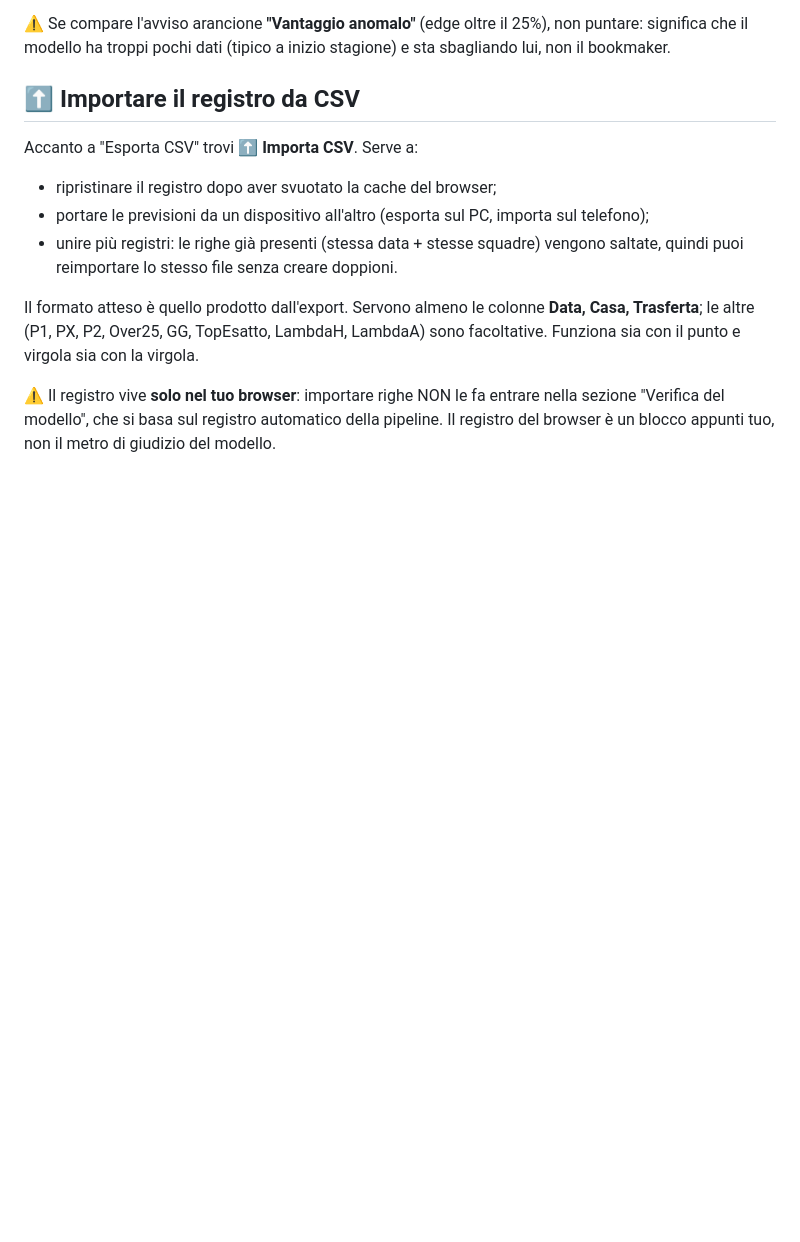
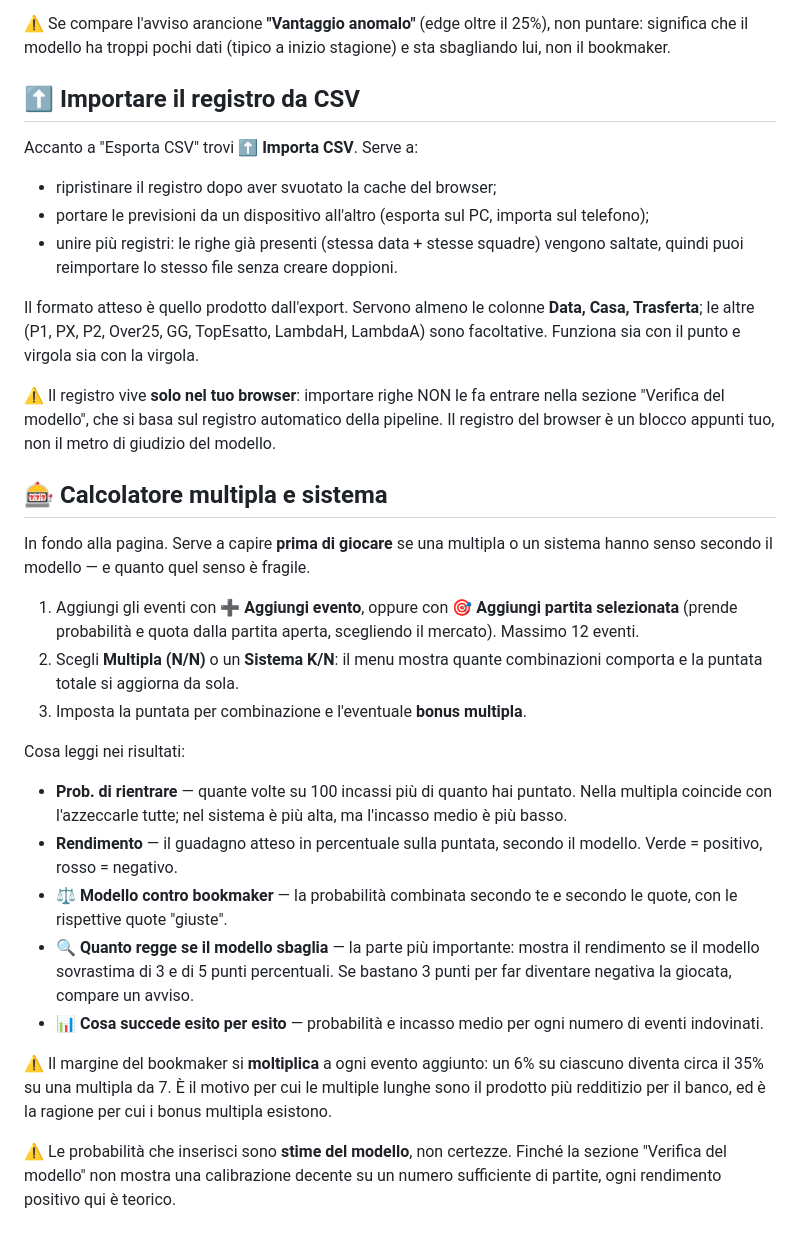
Before and after one commit to MiguelTequila/simulatore-calcio-pro, a Markdown page: GUIDA.md, the part around the change. Rendered like a GitHub page; blank space fills up the shorter version.

```diff
--- a/GUIDA.md
+++ b/GUIDA.md
@@ -110,3 +110,37 @@ LambdaA) sono facoltative. Funziona sia con il punto e virgola sia con la virgol
 nella sezione "Verifica del modello", che si basa sul registro automatico della
 pipeline. Il registro del browser è un blocco appunti tuo, non il metro di
 giudizio del modello.
+
+## 🎰 Calcolatore multipla e sistema
+In fondo alla pagina. Serve a capire **prima di giocare** se una multipla o un
+sistema hanno senso secondo il modello — e quanto quel senso è fragile.
+
+1. Aggiungi gli eventi con **➕ Aggiungi evento**, oppure con
+   **🎯 Aggiungi partita selezionata** (prende probabilità e quota dalla partita
+   aperta, scegliendo il mercato). Massimo 12 eventi.
+2. Scegli **Multipla (N/N)** o un **Sistema K/N**: il menu mostra quante
+   combinazioni comporta e la puntata totale si aggiorna da sola.
+3. Imposta la puntata per combinazione e l'eventuale **bonus multipla**.
+
+Cosa leggi nei risultati:
+- **Prob. di rientrare** — quante volte su 100 incassi più di quanto hai puntato.
+  Nella multipla coincide con l'azzeccarle tutte; nel sistema è più alta, ma
+  l'incasso medio è più basso.
+- **Rendimento** — il guadagno atteso in percentuale sulla puntata, secondo il
+  modello. Verde = positivo, rosso = negativo.
+- **⚖️ Modello contro bookmaker** — la probabilità combinata secondo te e secondo
+  le quote, con le rispettive quote "giuste".
+- **🔍 Quanto regge se il modello sbaglia** — la parte più importante: mostra il
+  rendimento se il modello sovrastima di 3 e di 5 punti percentuali. Se bastano
+  3 punti per far diventare negativa la giocata, compare un avviso.
+- **📊 Cosa succede esito per esito** — probabilità e incasso medio per ogni
+  numero di eventi indovinati.
+
+⚠️ Il margine del bookmaker si **moltiplica** a ogni evento aggiunto: un 6% su
+ciascuno diventa circa il 35% su una multipla da 7. È il motivo per cui le
+multiple lunghe sono il prodotto più redditizio per il banco, ed è la ragione
+per cui i bonus multipla esistono.
+
+⚠️ Le probabilità che inserisci sono **stime del modello**, non certezze. Finché
+la sezione "Verifica del modello" non mostra una calibrazione decente su un
+numero sufficiente di partite, ogni rendimento positivo qui è teorico.
```
